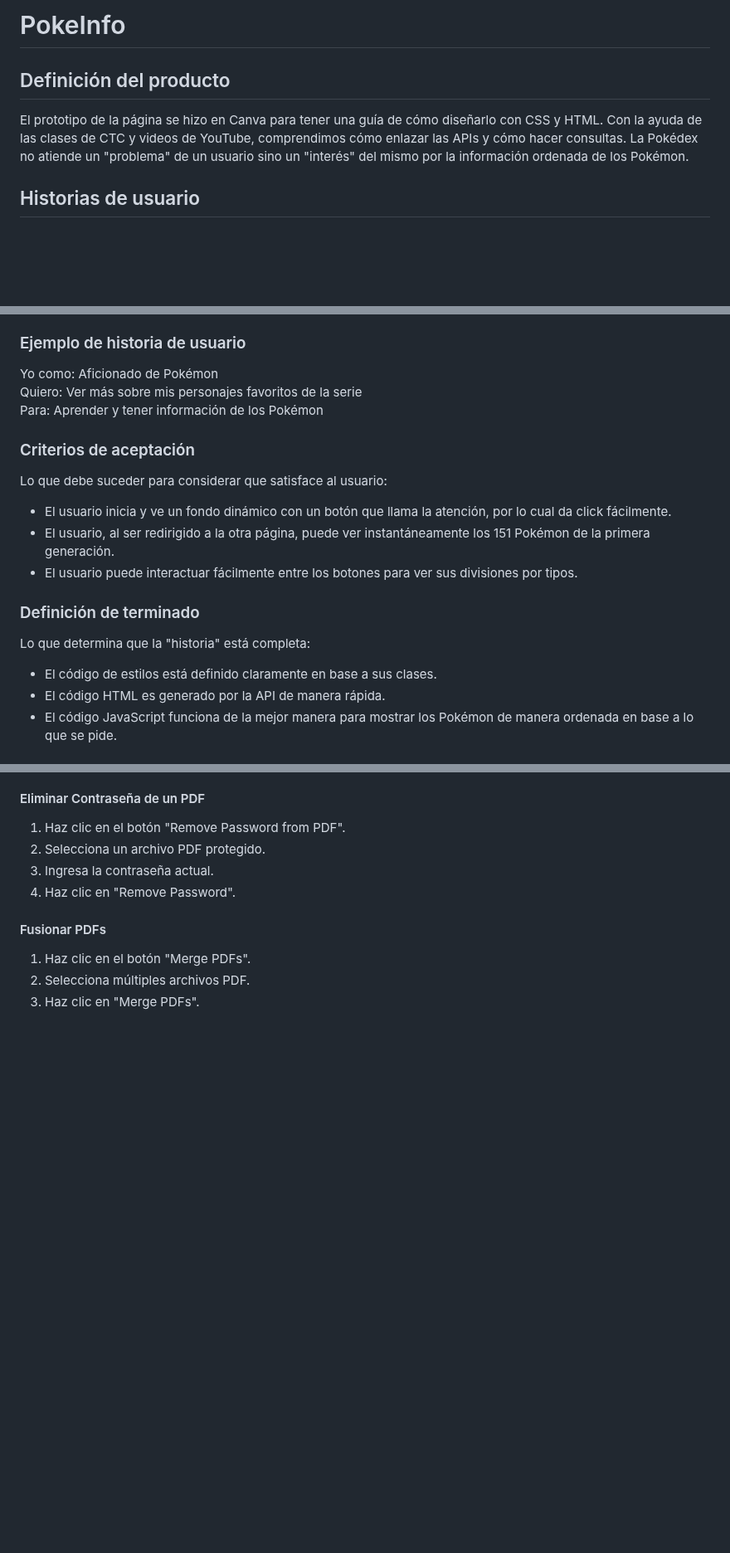
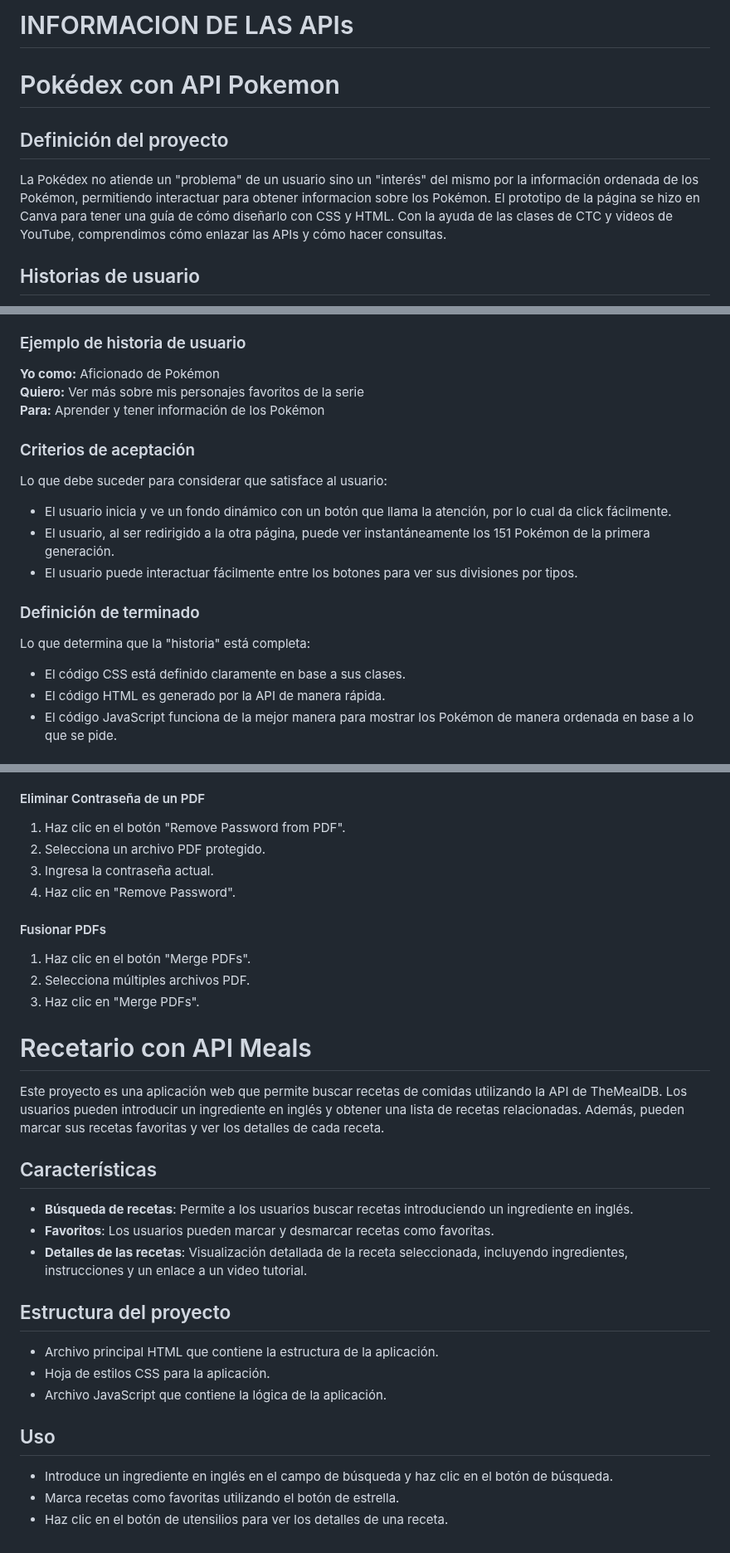
Before and after one commit to PaolaMurguia/LeagueOfLegends.github.io, a Markdown page: README.md, 3 parts joined by grey strips. Shown at 83% size. Rendered like a GitHub page; blank space fills up the shorter version.

```diff
--- a/README.md
+++ b/README.md
@@ -1,7 +1,9 @@
-# PokeInfo
+# INFORMACION DE LAS APIs
 
-## Definición del producto
-El prototipo de la página se hizo en Canva para tener una guía de cómo diseñarlo con CSS y HTML. Con la ayuda de las clases de CTC y videos de YouTube, comprendimos cómo enlazar las APIs y cómo hacer consultas. La Pokédex no atiende un "problema" de un usuario sino un "interés" del mismo por la información ordenada de los Pokémon.
+# Pokédex con API Pokemon
+
+## Definición del proyecto
+La Pokédex no atiende un "problema" de un usuario sino un "interés" del mismo por la información ordenada de los Pokémon, permitiendo interactuar para obtener informacion sobre los Pokémon. El prototipo de la página se hizo en Canva para tener una guía de cómo diseñarlo con CSS y HTML. Con la ayuda de las clases de CTC y videos de YouTube, comprendimos cómo enlazar las APIs y cómo hacer consultas.
 
 ## Historias de usuario
 Las historias de usuario representan todo lo que el usuario necesita hacer/ver. Estas historias son el resultado del proceso de investigación de los usuarios.
@@ -13,9 +15,9 @@ Los usuarios que deseen ver los datos del API son:
 - Mis usuarios principales serían niños porque tiene una interfaz llamativa y colorida que llama la atención e incentiva la interacción con todos los tipos de Pokémon.
 
 ### Ejemplo de historia de usuario
-Yo como: Aficionado de Pokémon
-Quiero: Ver más sobre mis personajes favoritos de la serie
-Para: Aprender y tener información de los Pokémon
+**Yo como:** Aficionado de Pokémon
+**Quiero:** Ver más sobre mis personajes favoritos de la serie
+**Para:** Aprender y tener información de los Pokémon
 
 ### Criterios de aceptación
 Lo que debe suceder para considerar que satisface al usuario:
@@ -27,7 +29,7 @@ Lo que debe suceder para considerar que satisface al usuario:
 ### Definición de terminado
 Lo que determina que la "historia" está completa:
 
-- El código de estilos está definido claramente en base a sus clases.
+- El código CSS está definido claramente en base a sus clases.
 - El código HTML es generado por la API de manera rápida.
 - El código JavaScript funciona de la mejor manera para mostrar los Pokémon de manera ordenada en base a lo que se pide.
 
@@ -92,3 +94,24 @@ El archivo `script.js` maneja:
 1. Haz clic en el botón "Merge PDFs".
 2. Selecciona múltiples archivos PDF.
 3. Haz clic en "Merge PDFs".
+
+# Recetario con API Meals
+Este proyecto es una aplicación web que permite buscar recetas de comidas utilizando la API de TheMealDB. Los usuarios pueden introducir un ingrediente en inglés y obtener una lista de recetas relacionadas. Además, pueden marcar sus recetas favoritas y ver los detalles de cada receta.
+
+## Características
+
+- **Búsqueda de recetas**: Permite a los usuarios buscar recetas introduciendo un ingrediente en inglés.
+- **Favoritos**: Los usuarios pueden marcar y desmarcar recetas como favoritas.
+- **Detalles de las recetas**: Visualización detallada de la receta seleccionada, incluyendo ingredientes, instrucciones y un enlace a un video tutorial.
+
+## Estructura del proyecto
+
+- Archivo principal HTML que contiene la estructura de la aplicación.
+- Hoja de estilos CSS para la aplicación.
+- Archivo JavaScript que contiene la lógica de la aplicación.
+
+## Uso
+
+- Introduce un ingrediente en inglés en el campo de búsqueda y haz clic en el botón de búsqueda.
+- Marca recetas como favoritas utilizando el botón de estrella.
+- Haz clic en el botón de utensilios para ver los detalles de una receta.
```
